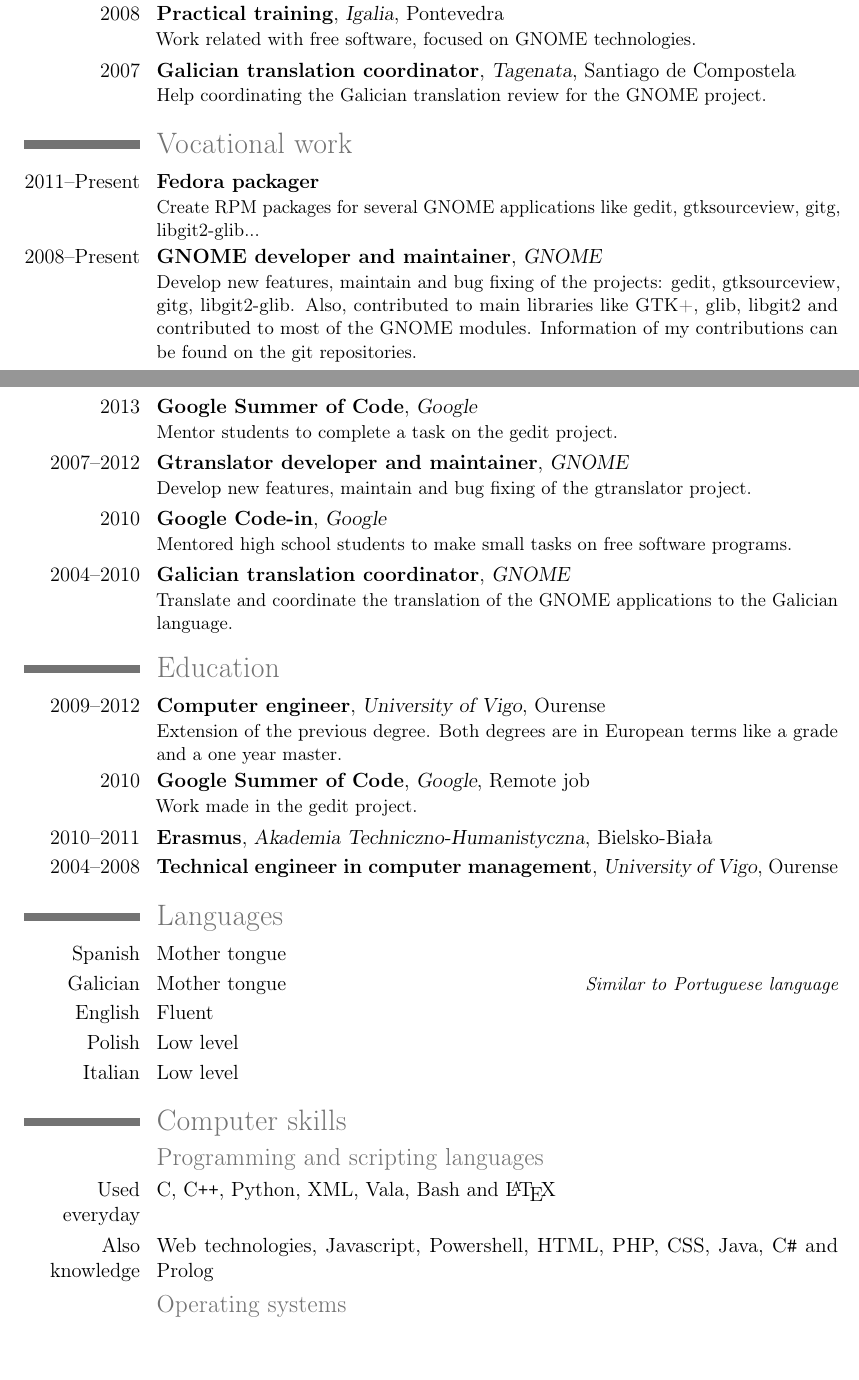
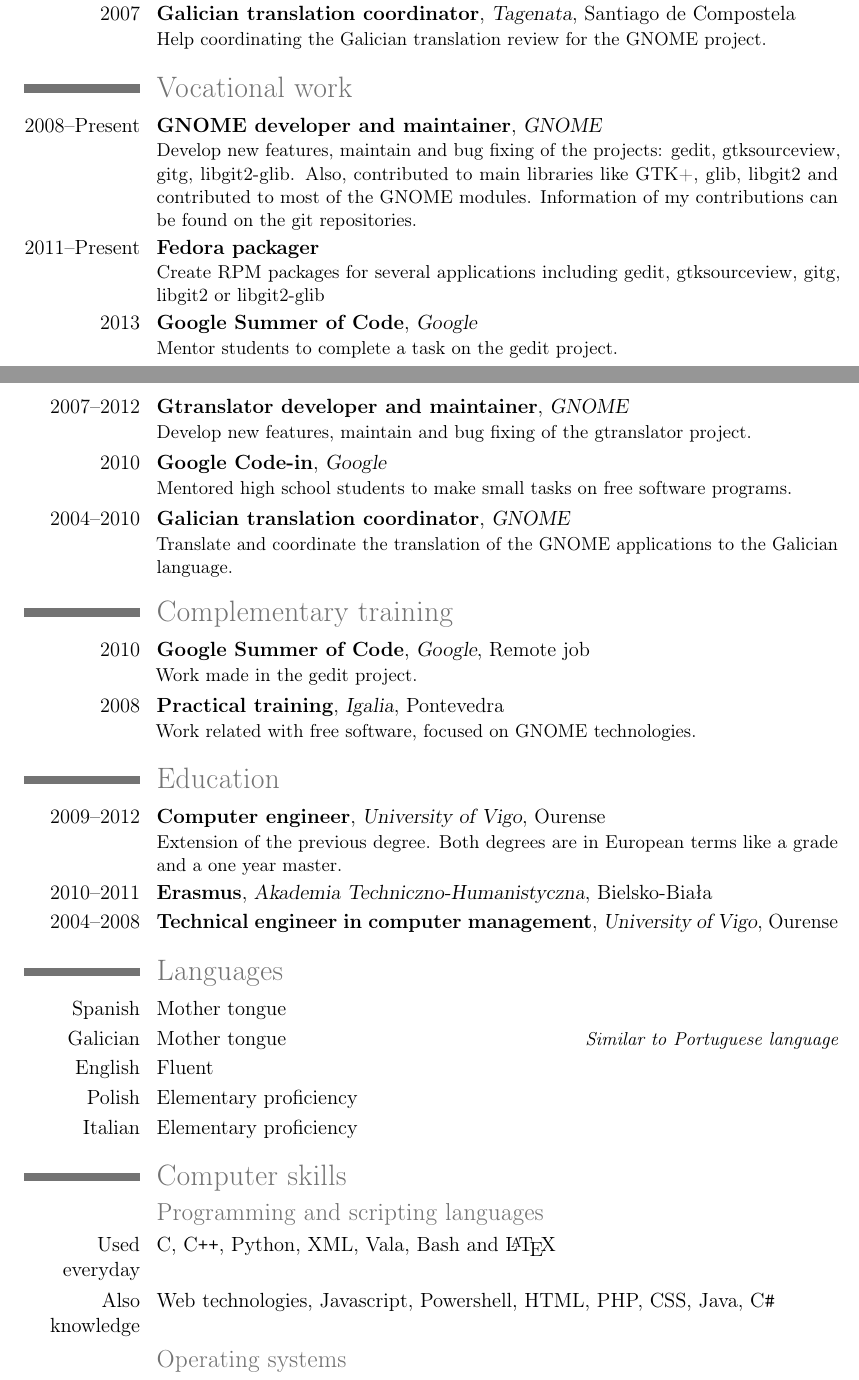
Before and after one commit to nacho/cv, a LaTeX CV (cv.tex): two parts of pages 1 and 2 of 3, joined at a grey line, cut so that both start at the same text, the shorter picture padded with empty space. Compiled offline with pdfLaTeX.

Commit message:
Some more updates

```diff
--- a/cv.tex
+++ b/cv.tex
@@ -41,20 +41,22 @@
 \section{Employment history}
 \subsection{Related with computer engineer}
 \cventry{2011--Present}{Developer consultant}{NICE s.r.l}{}{}{Work in the DCV project, NICE Desktop Cloud Visualization (DCV) is an advanced technology that enables Technical Computing users to remote access 2D/3D interactive applications over a standard network.}
-\cventry{2008}{Practical training}{Igalia}{Pontevedra}{}{Work related with free software, focused on GNOME technologies.}
 \cventry{2007}{Galician translation coordinator}{Tagenata}{Santiago de Compostela}{}{Help coordinating the Galician translation review for the GNOME project.}
 
 \section{Vocational work}
-\cventry{2011--Present}{Fedora packager}{}{}{}{Create RPM packages for several GNOME applications like gedit, gtksourceview, gitg, libgit2-glib...}
 \cventry{2008--Present}{GNOME developer and maintainer}{GNOME}{}{}{Develop new features, maintain and bug fixing of the projects: gedit, gtksourceview, gitg, libgit2-glib. Also, contributed to main libraries like GTK+, glib, libgit2 and contributed to most of the GNOME modules. Information of my contributions can be found on the git repositories.}
+\cventry{2011--Present}{Fedora packager}{}{}{}{Create RPM packages for several applications including gedit, gtksourceview, gitg, libgit2 or libgit2-glib}
 \cventry{2013}{Google Summer of Code}{Google}{}{}{Mentor students to complete a task on the gedit project.}
 \cventry{2007--2012}{Gtranslator developer and maintainer}{GNOME}{}{}{Develop new features, maintain and bug fixing of the gtranslator project.}
 \cventry{2010}{Google Code-in}{Google}{}{}{Mentored high school students to make small tasks on free software programs.}
 \cventry{2004--2010}{Galician translation coordinator}{GNOME}{}{}{Translate and coordinate the translation of the GNOME applications to the Galician language.}
 
+\section{Complementary training}
+\cventry{2010}{Google Summer of Code}{Google}{Remote job}{}{Work made in the gedit project.}
+\cventry{2008}{Practical training}{Igalia}{Pontevedra}{}{Work related with free software, focused on GNOME technologies.}
+
 \section{Education}
 \cventry{2009--2012}{Computer engineer}{University of Vigo}{Ourense}{}{Extension of the previous degree. Both degrees are in European terms like a grade and a one year master.}
-\cventry{2010}{Google Summer of Code}{Google}{Remote job}{}{Work made in the gedit project.}
 \cventry{2010--2011}{Erasmus}{Akademia Techniczno-Humanistyczna}{Bielsko-Biała}{}{}  % arguments 3 to 6 can be left empty
 \cventry{2004--2008}{Technical engineer in computer management}{University of Vigo}{Ourense}{}{}
 
@@ -62,14 +64,14 @@
 \cvlanguage{Spanish}{Mother tongue}{}
 \cvlanguage{Galician}{Mother tongue}{Similar to Portuguese language}
 \cvlanguage{English}{Fluent}{}
-\cvlanguage{Polish}{Low level}{}
-\cvlanguage{Italian}{Low level}{}
+\cvlanguage{Polish}{Elementary proficiency}{}
+\cvlanguage{Italian}{Elementary proficiency}{}
 
 \section{Computer skills}
 
 \subsection{Programming and scripting languages}
 \cvline{Used everyday}{C, C\texttt{++}, Python, XML, Vala, Bash and \LaTeX}
-\cvline{Also knowledge}{Web technologies, Javascript, Powershell, HTML, PHP, CSS, Java, C\texttt{\#} and Prolog}
+\cvline{Also knowledge}{Web technologies, Javascript, Powershell, HTML, PHP, CSS, Java, C\texttt{\#}}
 
 \subsection{Operating systems}
 \cvline{System administration}{GNU/Linux and Windows}
```
